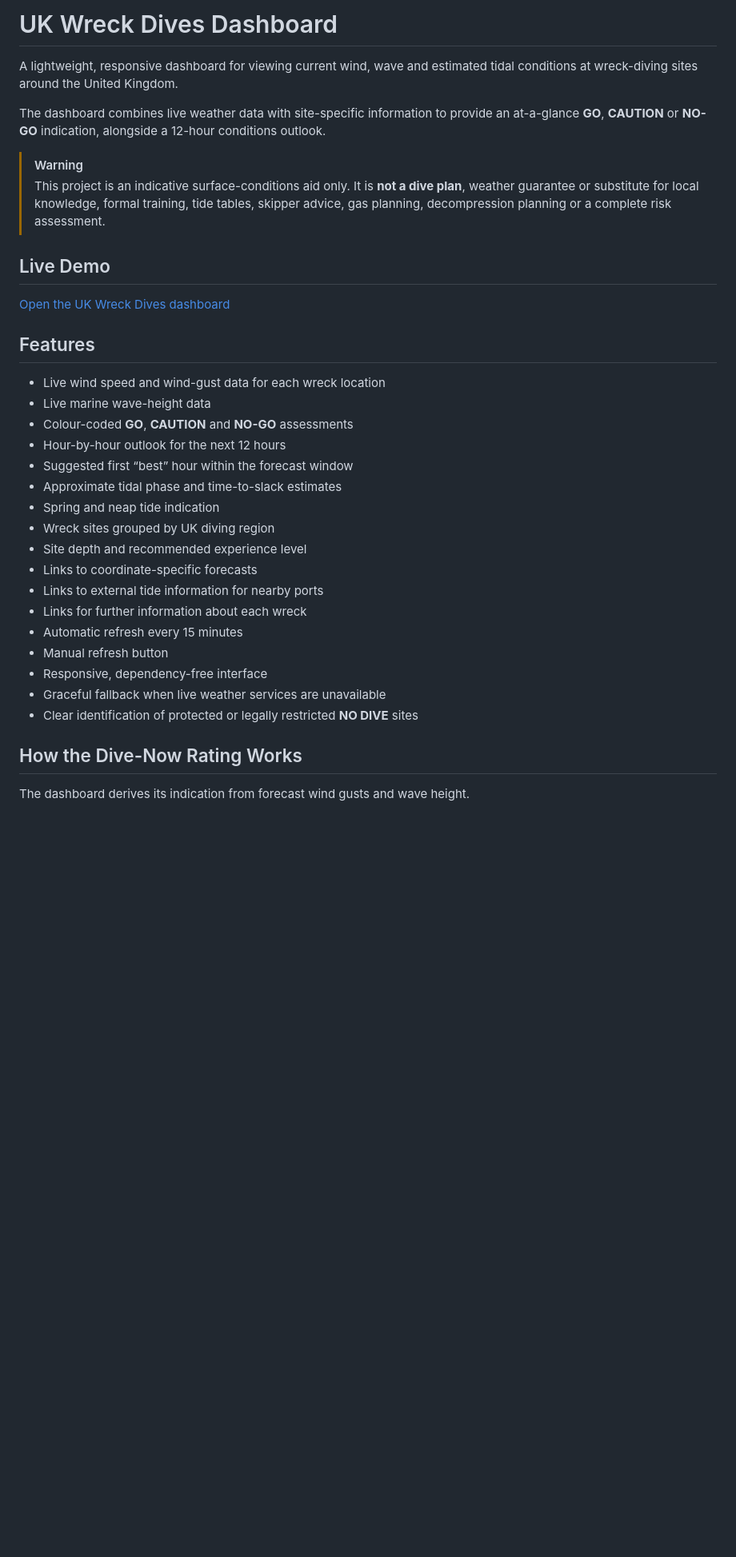
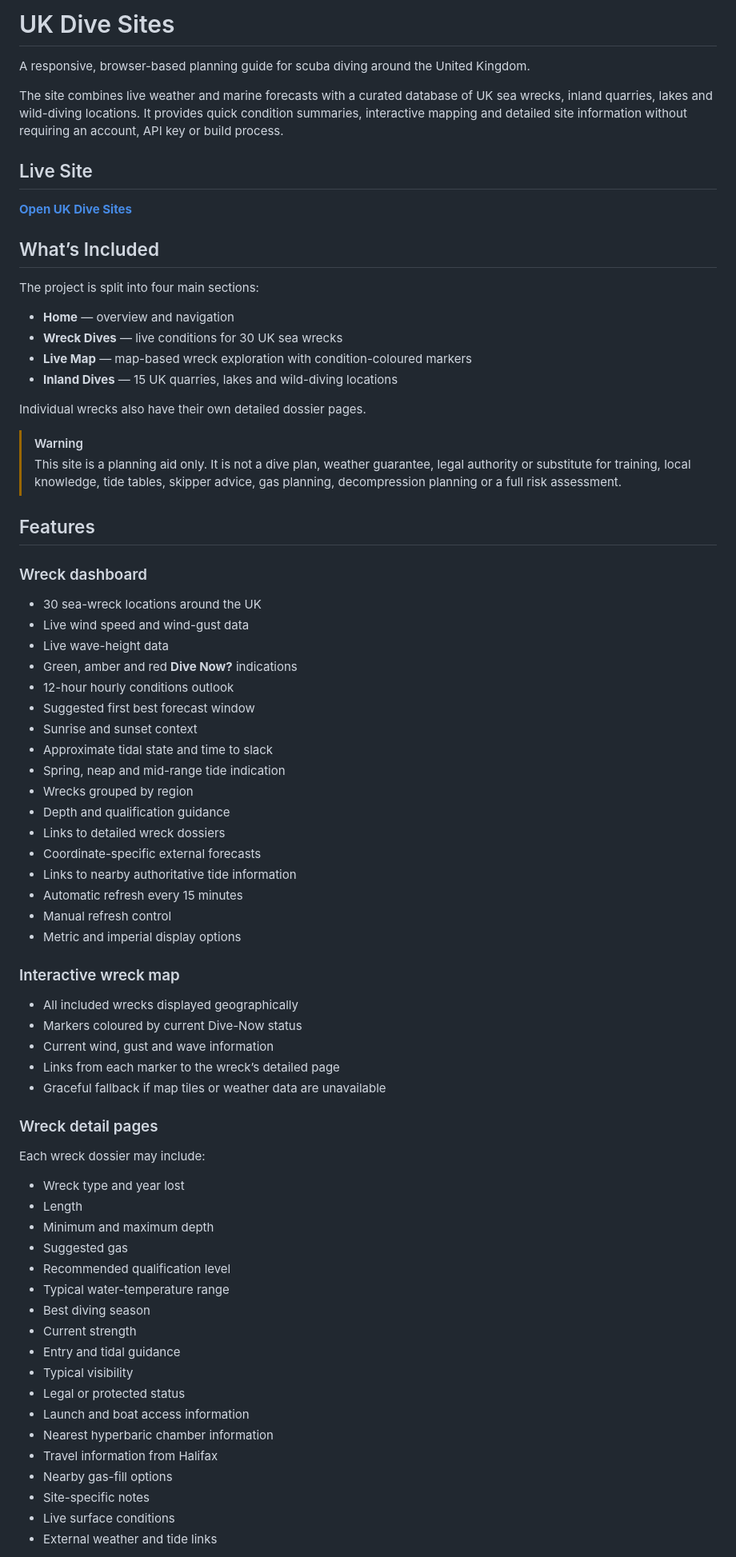
Before and after one commit to HackTheLab12/wreck.github.io, a Markdown page: README.md, the part around one of its changes. Shown at 80% size. Rendered like a GitHub page; blank space fills up the shorter version.

```diff
--- a/README.md
+++ b/README.md
@@ -1,36 +1,77 @@
-# UK Wreck Dives Dashboard
+# UK Dive Sites
 
-A lightweight, responsive dashboard for viewing current wind, wave and estimated tidal conditions at wreck-diving sites around the United Kingdom.
+A responsive, browser-based planning guide for scuba diving around the United Kingdom.
 
-The dashboard combines live weather data with site-specific information to provide an at-a-glance **GO**, **CAUTION** or **NO-GO** indication, alongside a 12-hour conditions outlook.
+The site combines live weather and marine forecasts with a curated database of UK sea wrecks, inland quarries, lakes and wild-diving locations. It provides quick condition summaries, interactive mapping and detailed site information without requiring an account, API key or build process.
+
+## Live Site
+
+**[Open UK Dive Sites](https://hackthelab12.github.io/wreck.github.io/)**
+
+## What’s Included
+
+The project is split into four main sections:
+
+* **Home** — overview and navigation
+* **Wreck Dives** — live conditions for 30 UK sea wrecks
+* **Live Map** — map-based wreck exploration with condition-coloured markers
+* **Inland Dives** — 15 UK quarries, lakes and wild-diving locations
+
+Individual wrecks also have their own detailed dossier pages.
 
 > [!WARNING]
-> This project is an indicative surface-conditions aid only. It is **not a dive plan**, weather guarantee or substitute for local knowledge, formal training, tide tables, skipper advice, gas planning, decompression planning or a complete risk assessment.
-
-## Live Demo
-
-[Open the UK Wreck Dives dashboard](https://hackthelab12.github.io/wreck.github.io/)
+> This site is a planning aid only. It is not a dive plan, weather guarantee, legal authority or substitute for training, local knowledge, tide tables, skipper advice, gas planning, decompression planning or a full risk assessment.
 
 ## Features
 
-* Live wind speed and wind-gust data for each wreck location
-* Live marine wave-height data
-* Colour-coded **GO**, **CAUTION** and **NO-GO** assessments
-* Hour-by-hour outlook for the next 12 hours
-* Suggested first “best” hour within the forecast window
-* Approximate tidal phase and time-to-slack estimates
-* Spring and neap tide indication
-* Wreck sites grouped by UK diving region
-* Site depth and recommended experience level
-* Links to coordinate-specific forecasts
-* Links to external tide information for nearby ports
-* Links for further information about each wreck
+### Wreck dashboard
+
+* 30 sea-wreck locations around the UK
+* Live wind speed and wind-gust data
+* Live wave-height data
+* Green, amber and red **Dive Now?** indications
+* 12-hour hourly conditions outlook
+* Suggested first best forecast window
+* Sunrise and sunset context
+* Approximate tidal state and time to slack
+* Spring, neap and mid-range tide indication
+* Wrecks grouped by region
+* Depth and qualification guidance
+* Links to detailed wreck dossiers
+* Coordinate-specific external forecasts
+* Links to nearby authoritative tide information
 * Automatic refresh every 15 minutes
-* Manual refresh button
-* Responsive, dependency-free interface
-* Graceful fallback when live weather services are unavailable
-* Clear identification of protected or legally restricted **NO DIVE** sites
+* Manual refresh control
+* Metric and imperial display options
 
-## How the Dive-Now Rating Works
+### Interactive wreck map
 
-The dashboard derives its indication from forecast wind gusts and wave height.
+* All included wrecks displayed geographically
+* Markers coloured by current Dive-Now status
+* Current wind, gust and wave information
+* Links from each marker to the wreck’s detailed page
+* Graceful fallback if map tiles or weather data are unavailable
+
+### Wreck detail pages
+
+Each wreck dossier may include:
+
+* Wreck type and year lost
+* Length
+* Minimum and maximum depth
+* Suggested gas
+* Recommended qualification level
+* Typical water-temperature range
+* Best diving season
+* Current strength
+* Entry and tidal guidance
+* Typical visibility
+* Legal or protected status
+* Launch and boat access information
+* Nearest hyperbaric chamber information
+* Travel information from Halifax
+* Nearby gas-fill options
+* Site-specific notes
+* Live surface conditions
+* External weather and tide links
+
```
Also changed, not shown: other parts of README.md (+138 -49 lines).
